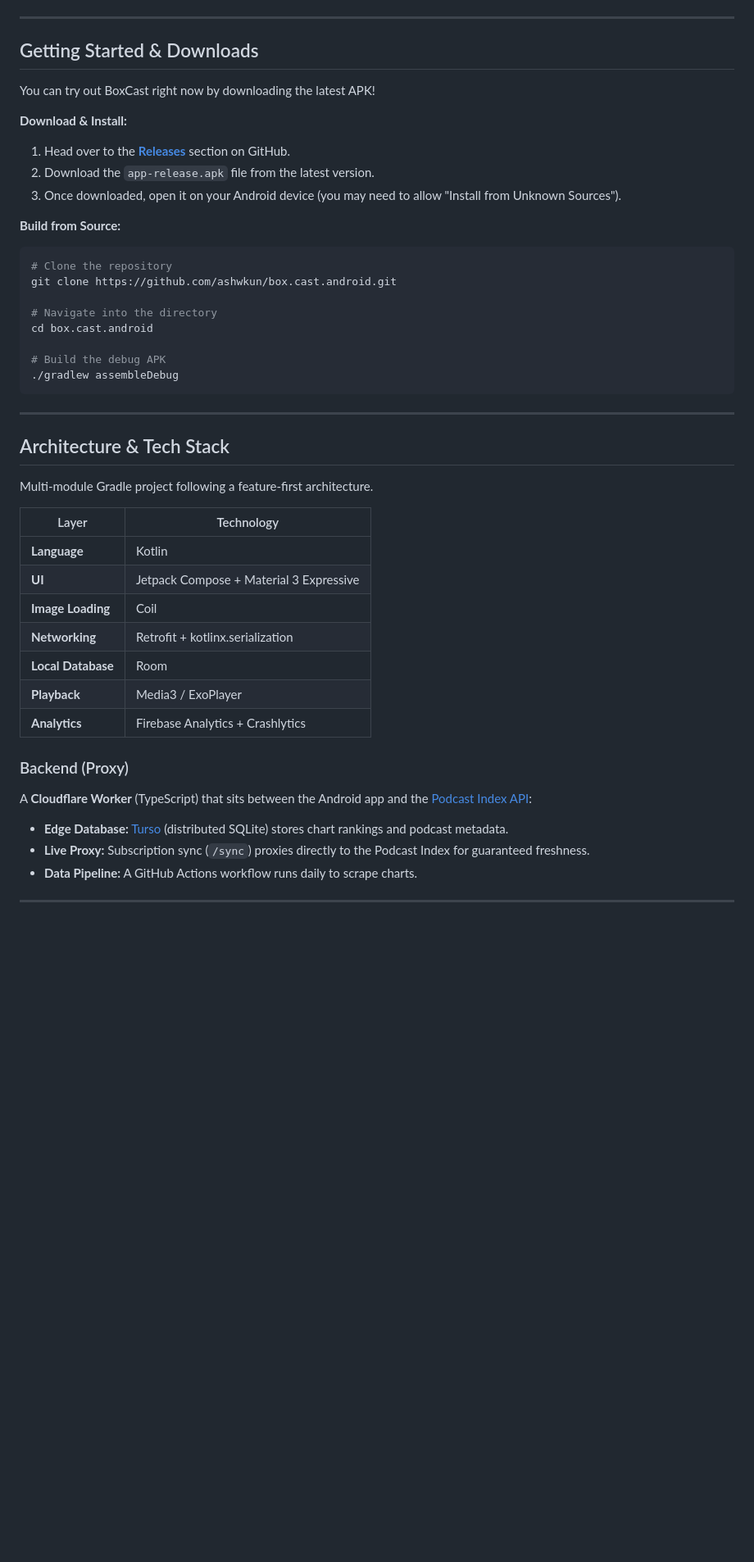
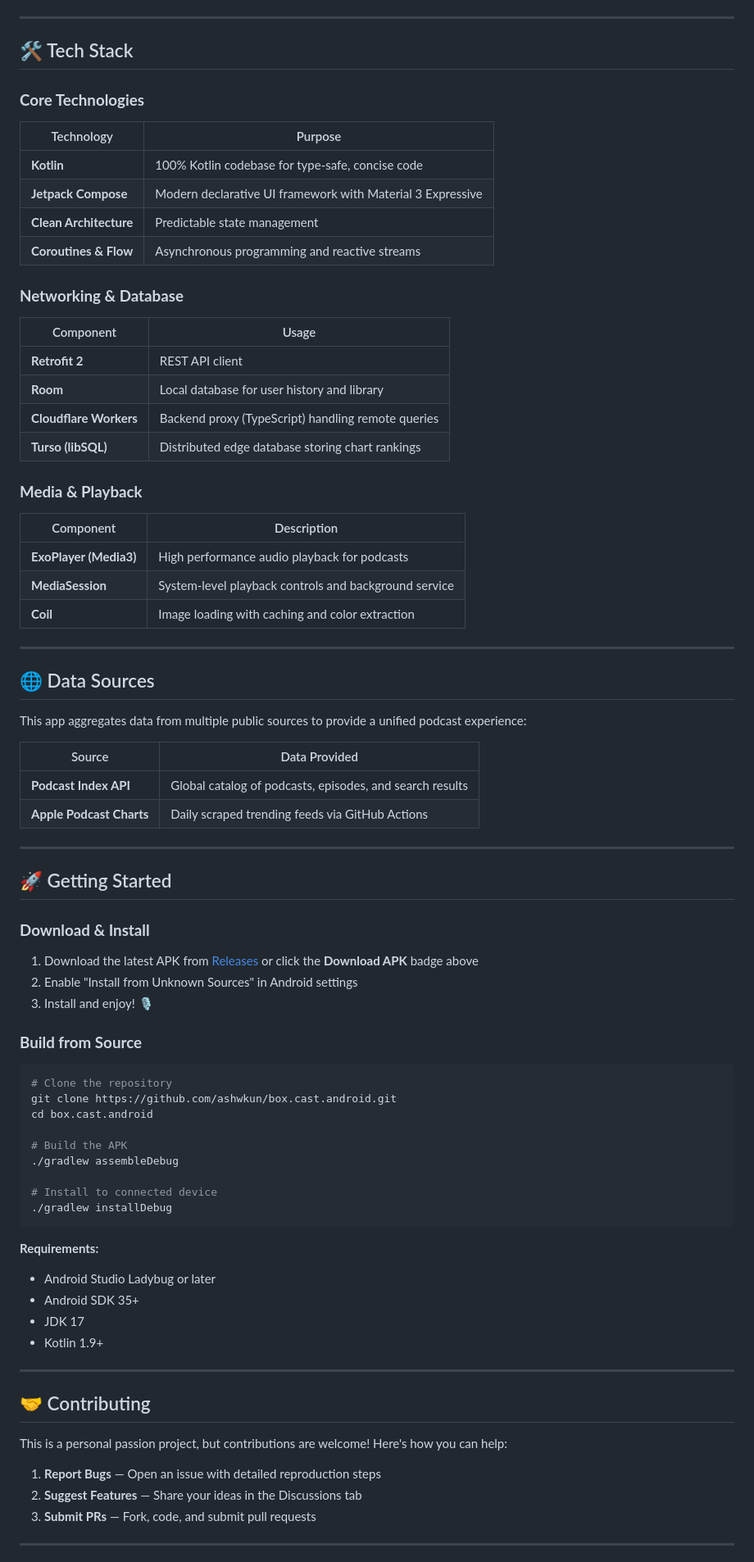
Before and after one commit to ashwkun/box.cast.android, a Markdown page: README.md, the part around one of its changes. Shown at 82% size. Drawn GitHub-style; blank space fills up the shorter version.

Commit message:
docs: strictly replicate BOXBOXBOX-F1 readme format

````diff
--- a/README.md
+++ b/README.md
@@ -52,49 +69,83 @@ BoxCast focuses on clean design, fast discovery, and a playback experience that
 ---
 
-## Getting Started & Downloads
+## 🛠️ Tech Stack
 
-You can try out BoxCast right now by downloading the latest APK!
+### **Core Technologies**
 
-**Download & Install:**
-1. Head over to the **[Releases](../../releases/latest)** section on GitHub.
-2. Download the `app-release.apk` file from the latest version.
-3. Once downloaded, open it on your Android device (you may need to allow "Install from Unknown Sources").
+| Technology | Purpose |
+|-----------|---------|
+| **Kotlin** | 100% Kotlin codebase for type-safe, concise code |
+| **Jetpack Compose** | Modern declarative UI framework with Material 3 Expressive |
+| **Clean Architecture** | Predictable state management |
+| **Coroutines & Flow** | Asynchronous programming and reactive streams |
 
-**Build from Source:**
+### **Networking & Database**
+
+| Component | Usage |
+|---------|-------|
+| **Retrofit 2** | REST API client |
+| **Room** | Local database for user history and library |
+| **Cloudflare Workers** | Backend proxy (TypeScript) handling remote queries |
+| **Turso (libSQL)** | Distributed edge database storing chart rankings |
+
+### **Media & Playback**
+
+| Component | Description |
+|-----------|-------------|
+| **ExoPlayer (Media3)** | High performance audio playback for podcasts |
+| **MediaSession** | System-level playback controls and background service |
+| **Coil** | Image loading with caching and color extraction |
+
+---
+
+## 🌐 Data Sources
+
+This app aggregates data from multiple public sources to provide a unified podcast experience:
+
+| Source | Data Provided |
+|--------|---------------|
+| **Podcast Index API** | Global catalog of podcasts, episodes, and search results |
+| **Apple Podcast Charts** | Daily scraped trending feeds via GitHub Actions |
+
+---
+
+## 🚀 Getting Started
+
+### **Download & Install**
+
+1. Download the latest APK from [Releases](../../releases) or click the **Download APK** badge above
+2. Enable "Install from Unknown Sources" in Android settings
+3. Install and enjoy! 🎙️
+
+### **Build from Source**
 
 ```bash
 # Clone the repository
 git clone https://github.com/ashwkun/box.cast.android.git
-
-# Navigate into the directory
 cd box.cast.android
 
-# Build the debug APK
+# Build the APK
 ./gradlew assembleDebug
+
+# Install to connected device
+./gradlew installDebug
 ```
+
+**Requirements:**
+- Android Studio Ladybug or later
+- Android SDK 35+
+- JDK 17
+- Kotlin 1.9+
 
 ---
 
-## Architecture & Tech Stack
+## 🤝 Contributing
 
-Multi-module Gradle project following a feature-first architecture.
+This is a personal passion project, but contributions are welcome! Here's how you can help:
 
-| Layer | Technology |
-|-------|-----------|
-| **Language** | Kotlin |
-| **UI** | Jetpack Compose + Material 3 Expressive |
-| **Image Loading** | Coil |
-| **Networking** | Retrofit + kotlinx.serialization |
-| **Local Database**| Room |
-| **Playback** | Media3 / ExoPlayer |
-| **Analytics** | Firebase Analytics + Crashlytics |
-
-### Backend (Proxy)
-
-A **Cloudflare Worker** (TypeScript) that sits between the Android app and the [Podcast Index API](https://podcastindex.org/):
-- **Edge Database:** [Turso](https://turso.tech/) (distributed SQLite) stores chart rankings and podcast metadata.
-- **Live Proxy:** Subscription sync (`/sync`) proxies directly to the Podcast Index for guaranteed freshness.
-- **Data Pipeline:** A GitHub Actions workflow runs daily to scrape charts.
+1. **Report Bugs** — Open an issue with detailed reproduction steps
+2. **Suggest Features** — Share your ideas in the Discussions tab
+3. **Submit PRs** — Fork, code, and submit pull requests
 
 ---
 
````
Also changed, not shown: other parts of README.md (+62 -35 lines).
